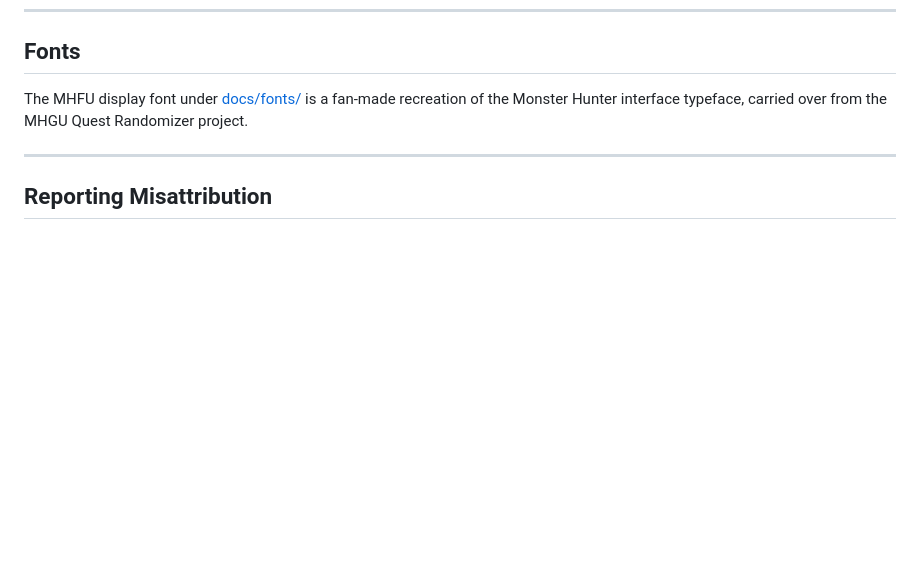
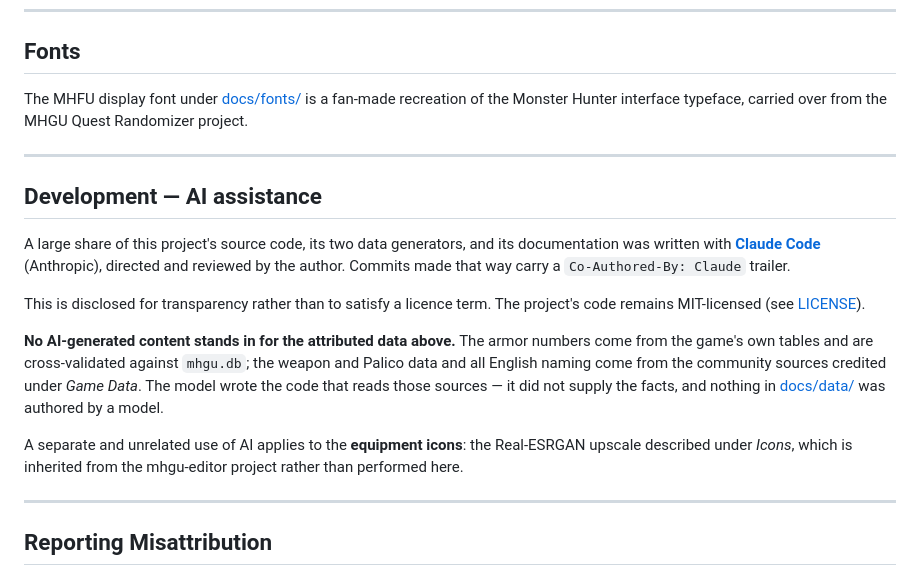
Before and after one commit to ArmoredRaven17/mhgu-collection-tracker, a Markdown page: NOTICE.md, the part around the change. Rendered like a GitHub page; blank space fills up the shorter version.

Commit message:
Disclose AI assistance in the README and NOTICE too
The About dialog now says it, so the repo docs should agree. The NOTICE entry
also draws the boundary explicitly: the model wrote the code that reads the
attributed sources, it did not author anything under docs/data/. That matters
more here than in most projects, since the whole value of the thing is that the
numbers are right.

Co-Authored-By: Claude Opus 5 <noreply@anthropic.com>

```diff
--- a/NOTICE.md
+++ b/NOTICE.md
@@ -140,6 +140,29 @@ MHGU Quest Randomizer project.
 
 ---
 
+## Development — AI assistance
+
+A large share of this project's source code, its two data generators, and its
+documentation was written with **[Claude Code](https://claude.com/claude-code)**
+(Anthropic), directed and reviewed by the author. Commits made that way carry a
+`Co-Authored-By: Claude` trailer.
+
+This is disclosed for transparency rather than to satisfy a licence term. The
+project's code remains MIT-licensed (see [LICENSE](LICENSE)).
+
+**No AI-generated content stands in for the attributed data above.** The armor
+numbers come from the game's own tables and are cross-validated against
+`mhgu.db`; the weapon and Palico data and all English naming come from the
+community sources credited under *Game Data*. The model wrote the code that
+reads those sources — it did not supply the facts, and nothing in
+[docs/data/](docs/data/) was authored by a model.
+
+A separate and unrelated use of AI applies to the **equipment icons**: the
+Real-ESRGAN upscale described under *Icons*, which is inherited from the
+mhgu-editor project rather than performed here.
+
+---
+
 ## Reporting Misattribution
 
 If a person, project, or organization is misattributed or omitted from this
```
Also changed, not shown: README.md (+12 -0 lines).
